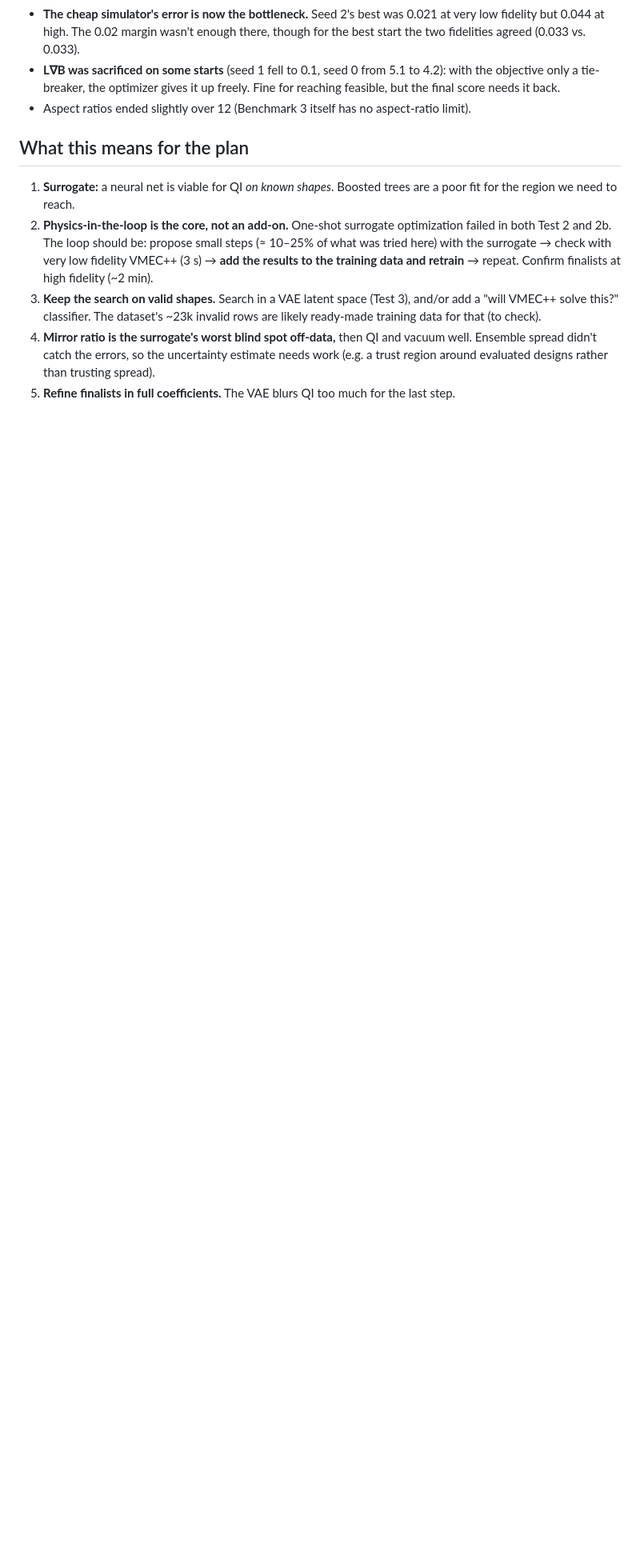
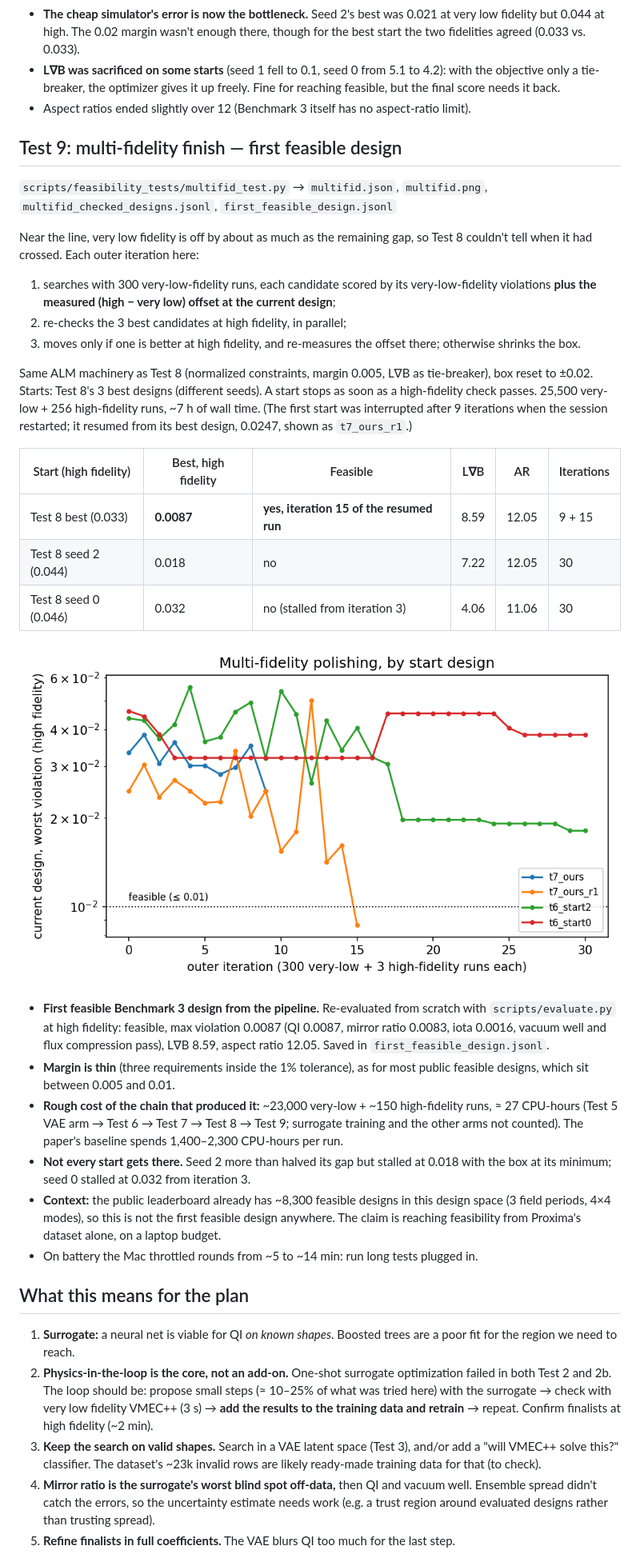
Before and after one commit to FatakBorhani/2.156-final-project, a Markdown page: results/feasibility_tests/SUMMARY.md, the part around one of its changes. Shown at 80% size. Rendered like a GitHub page; pictures changed too: results/feasibility_tests/multifid.png (added); blank space fills up the shorter version.

```diff
--- a/results/feasibility_tests/SUMMARY.md
+++ b/results/feasibility_tests/SUMMARY.md
@@ -375,6 +380,50 @@ closest designs per start were re-checked at high fidelity. 6.0 h overnight.
   feasible, but the final score needs it back.
 - Aspect ratios ended slightly over 12 (Benchmark 3 itself has no aspect-ratio limit).
 
+## Test 9: multi-fidelity finish — first feasible design
+
+`scripts/feasibility_tests/multifid_test.py` → `multifid.json`, `multifid.png`, `multifid_checked_designs.jsonl`, `first_feasible_design.jsonl`
+
+Near the line, very low fidelity is off by about as much as the remaining gap, so Test 8
+couldn't tell when it had crossed. Each outer iteration here:
+
+1. searches with 300 very-low-fidelity runs, each candidate scored by its very-low-fidelity
+   violations **plus the measured (high − very low) offset at the current design**;
+2. re-checks the 3 best candidates at high fidelity, in parallel;
+3. moves only if one is better at high fidelity, and re-measures the offset there;
+   otherwise shrinks the box.
+
+Same ALM machinery as Test 8 (normalized constraints, margin 0.005, L∇B as tie-breaker),
+box reset to ±0.02. Starts: Test 8's 3 best designs (different seeds). A start stops as
+soon as a high-fidelity check passes. 25,500 very-low + 256 high-fidelity runs, ~7 h of
+wall time. (The first start was interrupted after 9 iterations when the session
+restarted; it resumed from its best design, 0.0247, shown as `t7_ours_r1`.)
+
+| Start (high fidelity) | Best, high fidelity | Feasible | L∇B | AR | Iterations |
+|---|---|---|---|---|---|
+| Test 8 best (0.033) | **0.0087** | **yes, iteration 15 of the resumed run** | 8.59 | 12.05 | 9 + 15 |
+| Test 8 seed 2 (0.044) | 0.018 | no | 7.22 | 12.05 | 30 |
+| Test 8 seed 0 (0.046) | 0.032 | no (stalled from iteration 3) | 4.06 | 11.06 | 30 |
+
+![Test 9](multifid.png)
+
+- **First feasible Benchmark 3 design from the pipeline.** Re-evaluated from scratch with
+  `scripts/evaluate.py` at high fidelity: feasible, max violation 0.0087 (QI 0.0087,
+  mirror ratio 0.0083, iota 0.0016, vacuum well and flux compression pass), L∇B 8.59,
+  aspect ratio 12.05. Saved in `first_feasible_design.jsonl`.
+- **Margin is thin** (three requirements inside the 1% tolerance), as for most public
+  feasible designs, which sit between 0.005 and 0.01.
+- **Rough cost of the chain that produced it:** ~23,000 very-low + ~150 high-fidelity
+  runs, ≈ 27 CPU-hours (Test 5 VAE arm → Test 6 → Test 7 → Test 8 → Test 9; surrogate
+  training and the other arms not counted). The paper's baseline spends 1,400–2,300
+  CPU-hours per run.
+- **Not every start gets there.** Seed 2 more than halved its gap but stalled at 0.018 with
+  the box at its minimum; seed 0 stalled at 0.032 from iteration 3.
+- **Context:** the public leaderboard already has ~8,300 feasible designs in this design
+  space (3 field periods, 4×4 modes), so this is not the first feasible design anywhere.
+  The claim is reaching feasibility from Proxima's dataset alone, on a laptop budget.
+- On battery the Mac throttled rounds from ~5 to ~14 min: run long tests plugged in.
+
 ## What this means for the plan
 
 1. **Surrogate:** a neural net is viable for QI *on known shapes*. Boosted trees are a
```
Also changed, not shown: other parts of results/feasibility_tests/SUMMARY.md (+11 -1 lines), README.md (+5 -1 lines), 4 other files.
